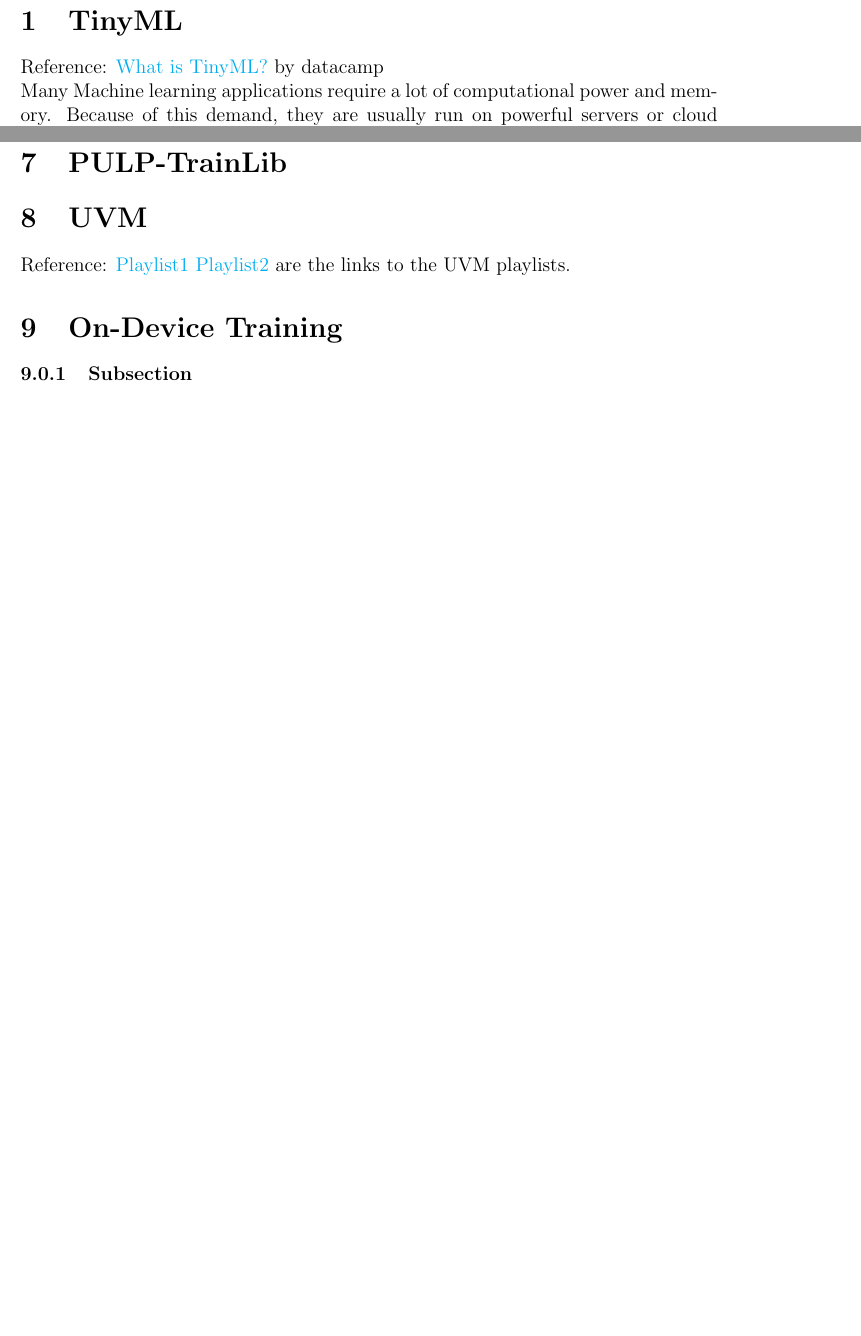
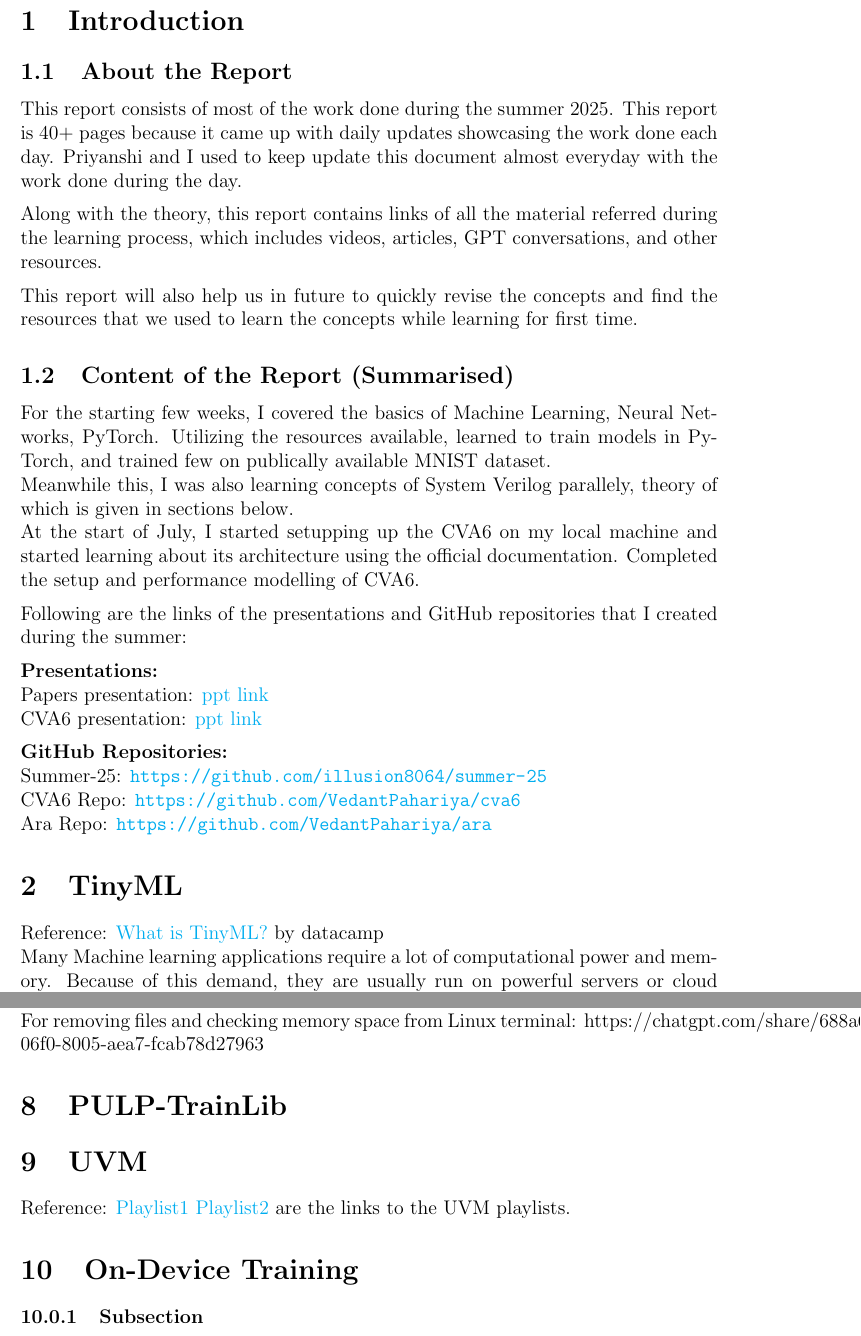
Before and after one commit to illusion8064/summer-25, a LaTeX document (Report/Summer25.tex): two parts of pages 3 and 46 of 46 before the commit and two parts of pages 4 and 48 of 48 after it, joined at a grey line, cut at the place of the change, the shorter picture padded with empty space. Compiled offline with pdfLaTeX.

Commit message:
finalised summer report

```diff
--- a/Report/report.tex
+++ b/Report/Summer25.tex
@@ -76,7 +76,8 @@
 
 \title{Summer Training Report}
 \author{\\[-5ex] Vedant Pahariya | Priyanshi Jain}
-\date{}
+\vspace{-5em}
+\date{June -- July 2025}
 
 \begin{document}
 \maketitle
@@ -84,6 +85,44 @@
 \newpage
 
 % About the Title
+\section{Introduction}
+
+\subsection{About the Report}
+This report consists of most of the work done during the summer 2025. This report is 40+ pages because it came up with daily updates showcasing the work done each day. Priyanshi and I used to keep update this document almost everyday with the work done during the day.
+
+\vspace{0.5em}
+
+Along with the theory, this report contains links of all the material referred during the learning process, which includes videos, articles, GPT conversations, and other resources.
+
+\vspace{0.5em}
+
+This report will also help us in future to quickly revise the concepts and find the resources that we used to learn the concepts while learning for first time.
+
+\subsection{Content of the Report (Summarised)}
+
+For the starting few weeks, I covered the basics of Machine Learning, Neural Networks, PyTorch. Utilizing the resources available, learned to train models in PyTorch, and trained few on publically available MNIST dataset.
+
+Meanwhile this, I was also learning concepts of System Verilog parallely, theory of which is given in sections below.
+
+At the start of July, I started setupping up the CVA6 on my local machine and started learning about its architecture using the official documentation.
+Completed the setup and performance modelling of CVA6.
+
+\vspace{0.5em}
+
+Following are the links of the presentations and GitHub repositories that I created during the summer:
+
+\vspace{0.5em}
+\textbf{Presentations:} \\
+Papers presentation: \href{https://docs.google.com/presentation/d/1tAGKJU-TlRngqz8VNp90NUBSwesvy3J64TVTdOdkFnE/edit?slide=id.p#slide=id.p}{ppt link}
+
+CVA6 presentation: \href{https://docs.google.com/presentation/d/1vgrk5sHTAKNV6zUNwxegrh-B53roj8c8m9Zbg49O3Hg/edit?usp=sharing}{ppt link}
+
+\vspace{0.5em}
+
+\textbf{GitHub Repositories:} \\
+Summer-25: \url{https://github.com/illusion8064/summer-25}\\
+CVA6 Repo: \url{https://github.com/VedantPahariya/cva6}\\
+Ara Repo: \url{https://github.com/VedantPahariya/ara}
 
 \section{TinyML}
 Reference: \href{https://www.datacamp.com/blog/what-is-tinyml-tiny-machine-learning}{What is TinyML?}  by datacamp
@@ -2242,6 +2281,8 @@
 
 This will generate the output file \texttt{scoreboard\_debug\_\textless filename\textgreater.log}
 
+For removing files and checking memory space from Linux terminal:
+https://chatgpt.com/share/688a6899-06f0-8005-aea7-fcab78d27963
 
 \section{PULP-TrainLib}
 
```
Also changed, not shown: Report/Summer25.pdf (added), Report/report.pdf (deleted), 9 other files.
